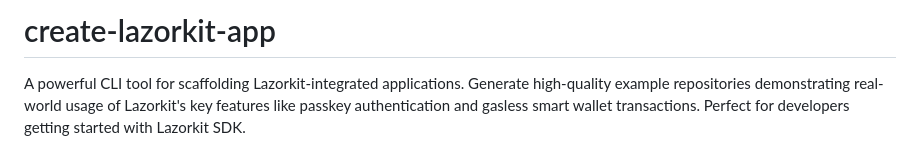
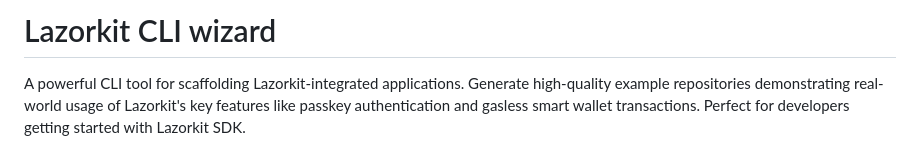
Before and after one commit to Emmyt24/lazorkit-CLI-wizard, a Markdown page: README.md, the part around the change. Rendered like a GitHub page.

Commit message:
Change project title to 'Lazorkit CLI wizard'
Updated project title in README to reflect Lazorkit CLI.

```diff
--- a/README.md
+++ b/README.md
@@ -1,4 +1,4 @@
-# create-lazorkit-app
+# Lazorkit CLI wizard
 
 A powerful CLI tool for scaffolding Lazorkit-integrated applications. Generate high-quality example repositories demonstrating real-world usage of Lazorkit's key features like passkey authentication and gasless smart wallet transactions. Perfect for developers getting started with Lazorkit SDK.
 
```
